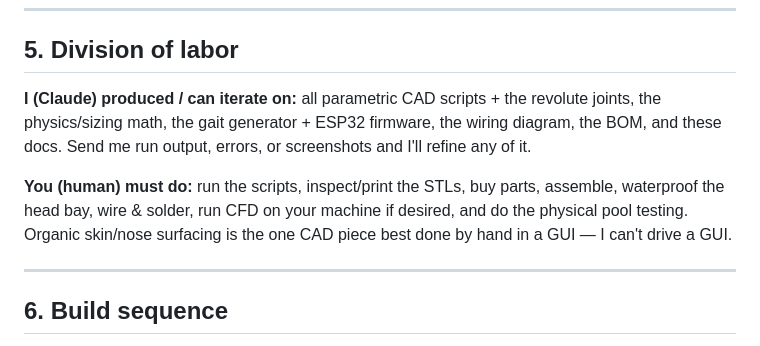
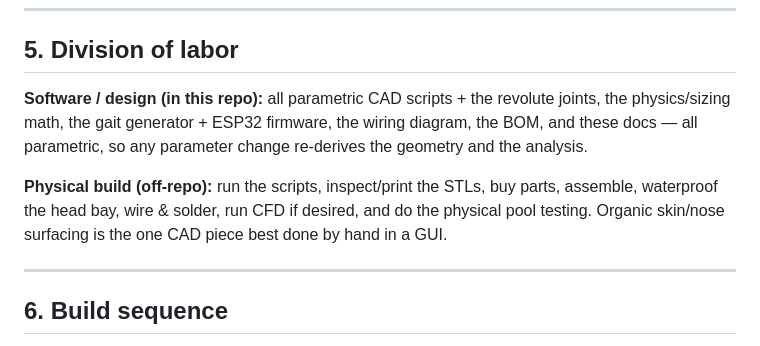
Before and after one commit to Hafeezqazi/eel_Robot_underwater, a Markdown page: docs/README.md, the part around the change. Drawn GitHub-style.

Commit message:
Reframe division-of-labor section (software vs physical build)

```diff
--- a/docs/README.md
+++ b/docs/README.md
@@ -237,15 +237,15 @@ Fusion 360, or Onshape. STEP imports as a full solid assembly.
 
 ## 5. Division of labor
 
-**I (Claude) produced / can iterate on:** all parametric CAD scripts + the
-revolute joints, the physics/sizing math, the gait generator + ESP32 firmware,
-the wiring diagram, the BOM, and these docs. Send me run output, errors, or
-screenshots and I'll refine any of it.
+**Software / design (in this repo):** all parametric CAD scripts + the revolute
+joints, the physics/sizing math, the gait generator + ESP32 firmware, the wiring
+diagram, the BOM, and these docs — all parametric, so any parameter change
+re-derives the geometry and the analysis.
 
-**You (human) must do:** run the scripts, inspect/print the STLs, buy parts,
-assemble, waterproof the head bay, wire & solder, run CFD on your machine if
-desired, and do the physical pool testing. Organic skin/nose surfacing is the
-one CAD piece best done by hand in a GUI — I can't drive a GUI.
+**Physical build (off-repo):** run the scripts, inspect/print the STLs, buy
+parts, assemble, waterproof the head bay, wire & solder, run CFD if desired, and
+do the physical pool testing. Organic skin/nose surfacing is the one CAD piece
+best done by hand in a GUI.
 
 ---
 
```
